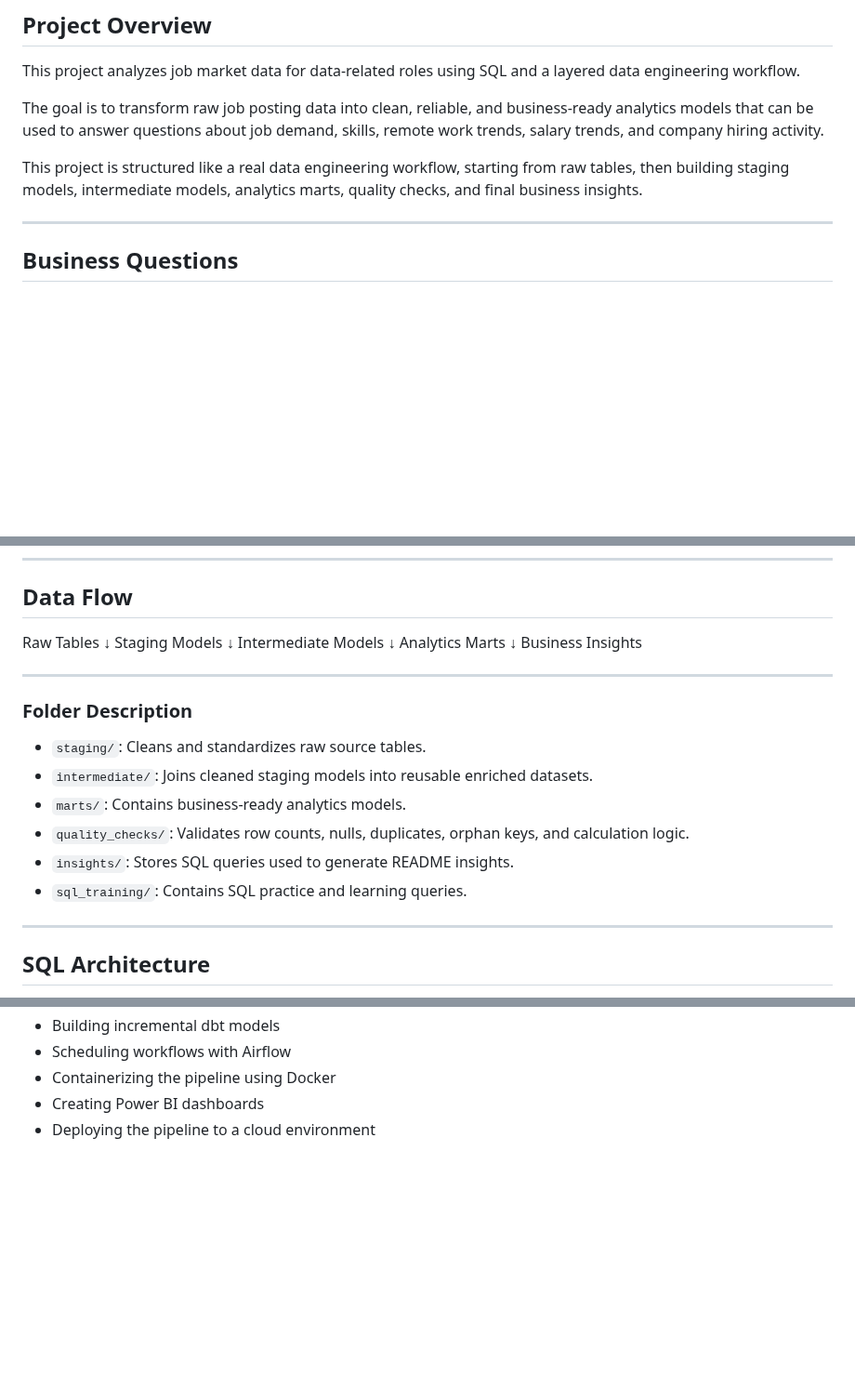
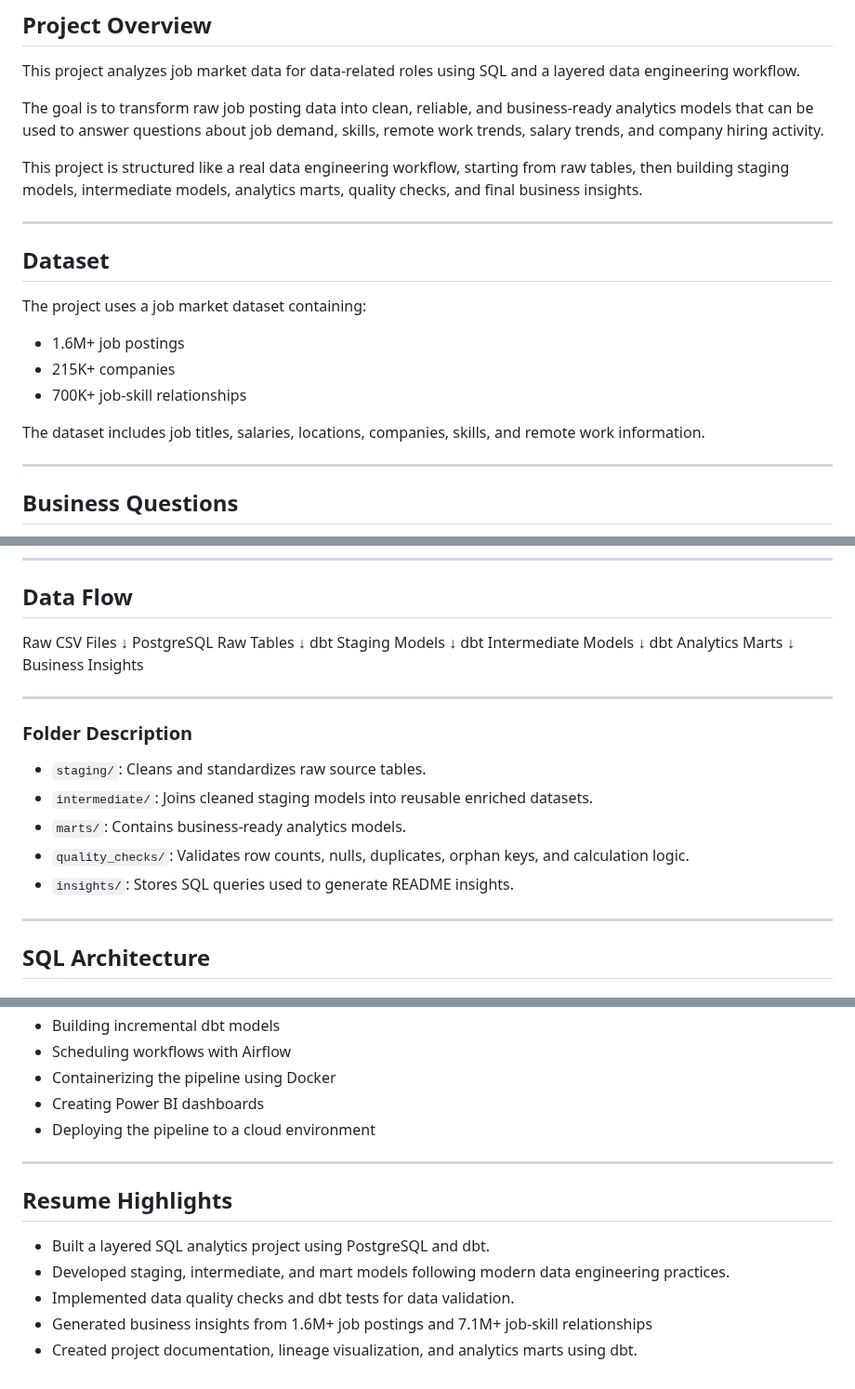
Before and after one commit to peteratef-eng/job-market-data-engineering, a Markdown page: README.md, 3 parts joined by grey strips. Shown at 93% size. Rendered like a GitHub page; blank space fills up the shorter version.

Commit message:
Finalize README and project documentation

```diff
--- a/README.md
+++ b/README.md
@@ -7,6 +7,18 @@ This project analyzes job market data for data-related roles using SQL and a lay
 The goal is to transform raw job posting data into clean, reliable, and business-ready analytics models that can be used to answer questions about job demand, skills, remote work trends, salary trends, and company hiring activity.
 
 This project is structured like a real data engineering workflow, starting from raw tables, then building staging models, intermediate models, analytics marts, quality checks, and final business insights.
+
+---
+
+## Dataset
+
+The project uses a job market dataset containing:
+
+* 1.6M+ job postings
+* 215K+ companies
+* 700K+ job-skill relationships
+
+The dataset includes job titles, salaries, locations, companies, skills, and remote work information.
 
 ---
 
@@ -42,13 +54,15 @@ job_market_dbt/
 
 ## Data Flow
 
-Raw Tables
+Raw CSV Files
 ↓
-Staging Models
+PostgreSQL Raw Tables
 ↓
-Intermediate Models
+dbt Staging Models
 ↓
-Analytics Marts
+dbt Intermediate Models
+↓
+dbt Analytics Marts
 ↓
 Business Insights
 
@@ -60,7 +74,6 @@ Business Insights
 * `marts/`: Contains business-ready analytics models.
 * `quality_checks/`: Validates row counts, nulls, duplicates, orphan keys, and calculation logic.
 * `insights/`: Stores SQL queries used to generate README insights.
-* `sql_training/`: Contains SQL practice and learning queries.
 
 ---
 
@@ -412,3 +432,13 @@ Future improvements include:
 * Containerizing the pipeline using Docker
 * Creating Power BI dashboards
 * Deploying the pipeline to a cloud environment
+
+---
+
+## Resume Highlights
+
+* Built a layered SQL analytics project using PostgreSQL and dbt.
+* Developed staging, intermediate, and mart models following modern data engineering practices.
+* Implemented data quality checks and dbt tests for data validation.
+* Generated business insights from 1.6M+ job postings and 7.1M+ job-skill relationships
+* Created project documentation, lineage visualization, and analytics marts using dbt.
```
Also changed, not shown: other parts of README.md (+8 -1 lines), images/dbt_run.png (added), images/dbt_test.png (added).
